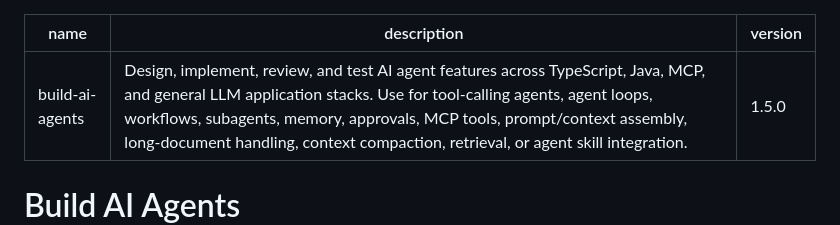
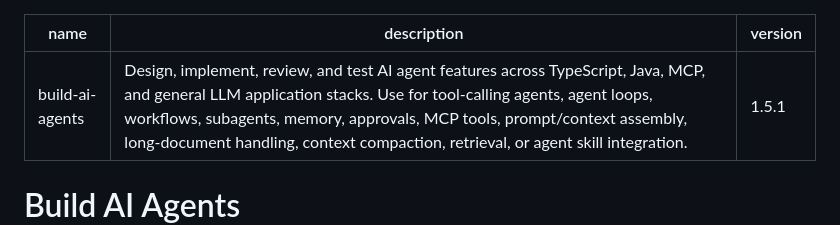
Before and after one commit to caocong1/ai-agent-skill-lab, a Markdown page: skills/build-ai-agents/SKILL.md, the part around the change. GitHub-like rendering.

Commit message:
chore(skill): bump build-ai-agents to 1.5.1
Co-Authored-By: Claude Opus 4.8 (1M context) <noreply@anthropic.com>

```diff
--- a/skills/build-ai-agents/SKILL.md
+++ b/skills/build-ai-agents/SKILL.md
@@ -1,7 +1,7 @@
 ---
 name: build-ai-agents
 description: Design, implement, review, and test AI agent features across TypeScript, Java, MCP, and general LLM application stacks. Use for tool-calling agents, agent loops, workflows, subagents, memory, approvals, MCP tools, prompt/context assembly, long-document handling, context compaction, retrieval, or agent skill integration.
-version: 1.5.0
+version: 1.5.1
 ---
 
 # Build AI Agents
```
